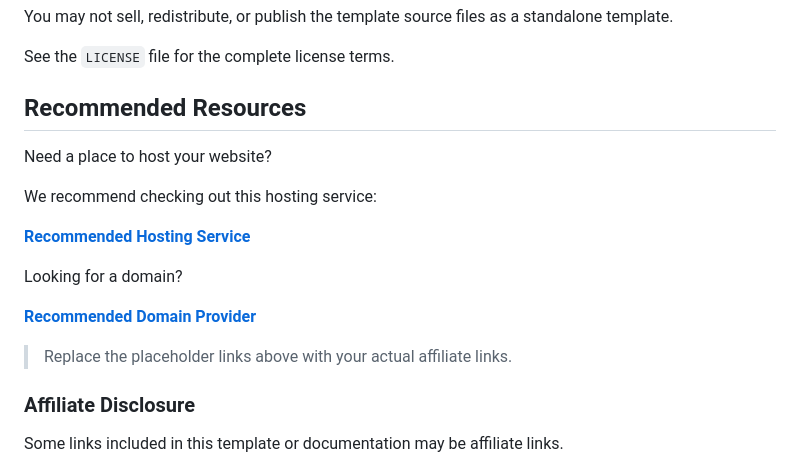
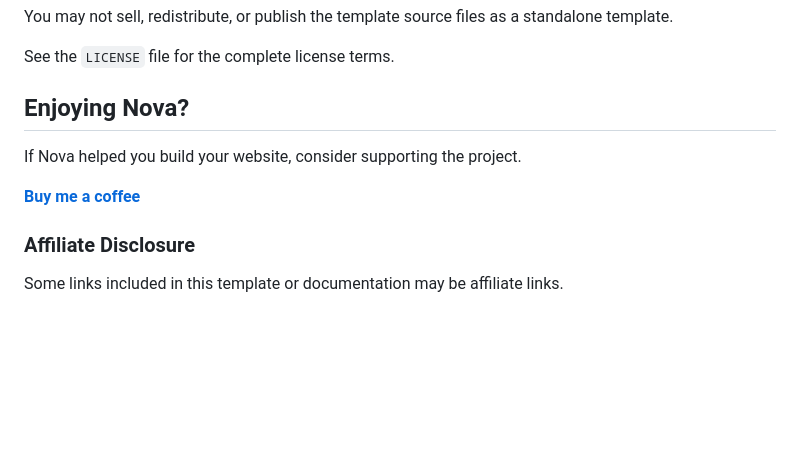
Before and after one commit to hepimande/nova-template, a Markdown page: readme.MD, the part around the change. Drawn GitHub-style; blank space fills up the shorter version.

Commit message:
Add buymecoffe to readme

```diff
--- a/readme.MD
+++ b/readme.MD
@@ -164,19 +164,12 @@ You may not sell, redistribute, or publish the template source files as a standa
 
 See the `LICENSE` file for the complete license terms.
 
-## Recommended Resources
+## Enjoying Nova?
 
-Need a place to host your website?
+If Nova helped you build your website, consider supporting the project.
 
-We recommend checking out this hosting service:
+**[Buy me a coffee](https://buymeacoffee.com/uardj7ltb)**
 
-**[Recommended Hosting Service](YOUR_AFFILIATE_LINK_HERE)**
-
-Looking for a domain?
-
-**[Recommended Domain Provider](YOUR_AFFILIATE_LINK_HERE)**
-
-> Replace the placeholder links above with your actual affiliate links.
 
 ### Affiliate Disclosure
 
```
